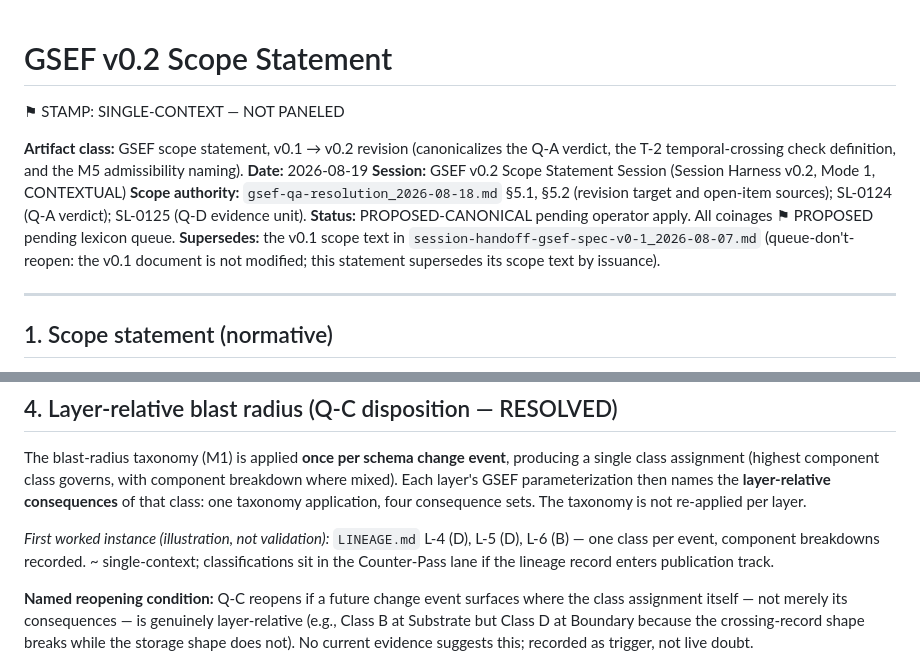
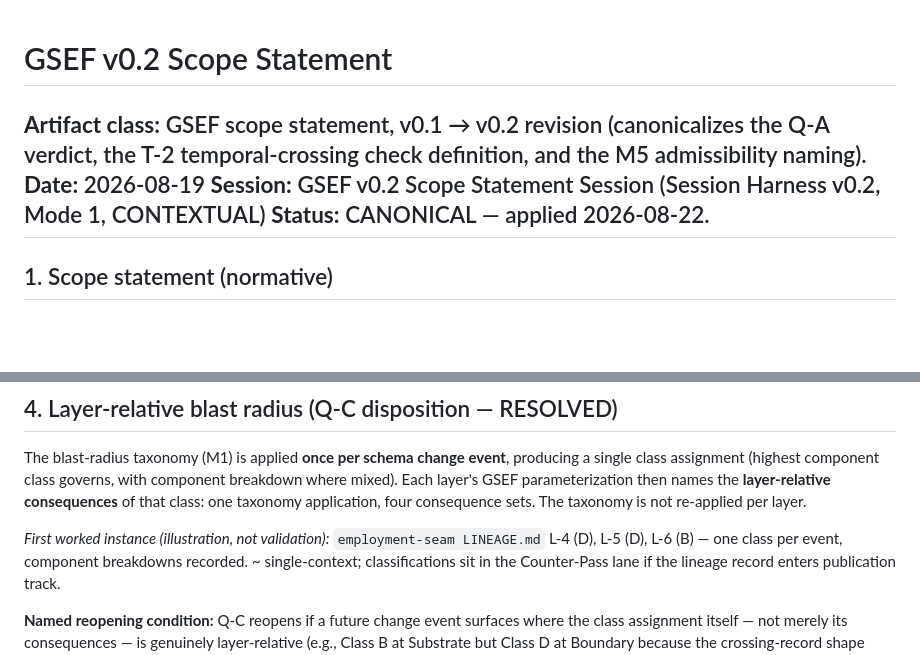
Before and after one commit to jediwright/seam-stack, a Markdown page: governed-schema-evolution/gsef-v0-2-scope-statement_2026-08-19.md, 2 parts joined by grey strips. GitHub-like rendering; blank space fills up the shorter version.

Commit message:
Revise GSEF v0.2 Scope Statement status and details
Updated the scope statement to reflect the new status and revisions.

```diff
--- a/governed-schema-evolution/gsef-v0-2-scope-statement_2026-08-19.md
+++ b/governed-schema-evolution/gsef-v0-2-scope-statement_2026-08-19.md
@@ -1,6 +1,4 @@
 # GSEF v0.2 Scope Statement
-
-⚑ STAMP: SINGLE-CONTEXT — NOT PANELED
 
 **Artifact class:** GSEF scope statement, v0.1 → v0.2 revision (canonicalizes the
 Q-A verdict, the T-2 temporal-crossing check definition, and the M5 admissibility
@@ -8,14 +6,7 @@ naming).
 **Date:** 2026-08-19
 **Session:** GSEF v0.2 Scope Statement Session (Session Harness v0.2, Mode 1,
 CONTEXTUAL)
-**Scope authority:** `gsef-qa-resolution_2026-08-18.md` §5.1, §5.2 (revision
-target and open-item sources); SL-0124 (Q-A verdict); SL-0125 (Q-D evidence unit).
-**Status:** PROPOSED-CANONICAL pending operator apply. All coinages ⚑ PROPOSED
-pending lexicon queue.
-**Supersedes:** the v0.1 scope text in `session-handoff-gsef-spec-v0-1_2026-08-07.md`
-(queue-don't-reopen: the v0.1 document is not modified; this statement supersedes
-its scope text by issuance).
-
+**Status:** CANONICAL — applied 2026-08-22.
 ---
 
 ## 1. Scope statement (normative)
@@ -131,7 +122,7 @@ component breakdown where mixed). Each layer's GSEF parameterization then names
 the **layer-relative consequences** of that class: one taxonomy application,
 four consequence sets. The taxonomy is not re-applied per layer.
 
-*First worked instance (illustration, not validation):* `LINEAGE.md` L-4 (D),
+*First worked instance (illustration, not validation):* `employment-seam LINEAGE.md` L-4 (D),
 L-5 (D), L-6 (B) — one class per event, component breakdowns recorded.
 ~ single-context; classifications sit in the Counter-Pass lane if the lineage
 record enters publication track.
```
